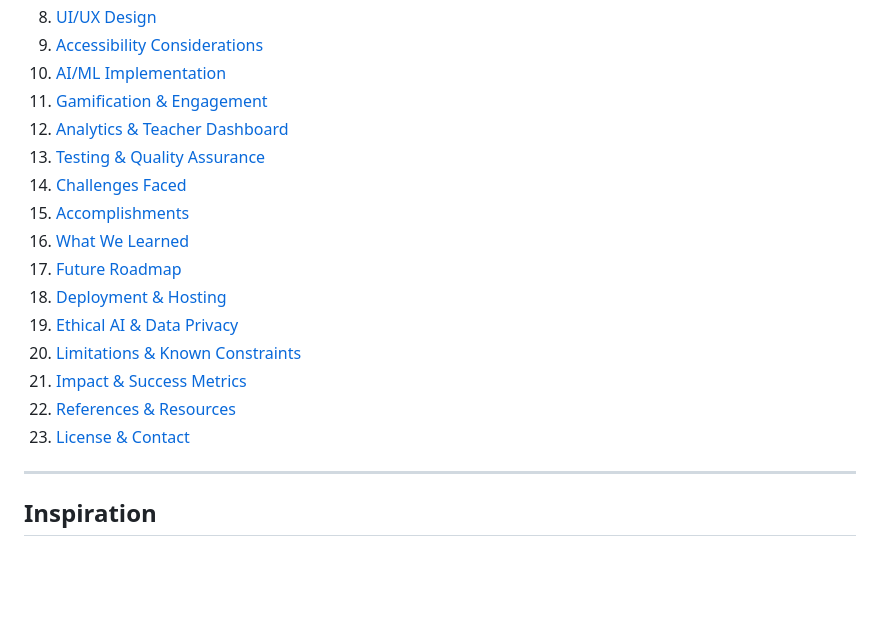
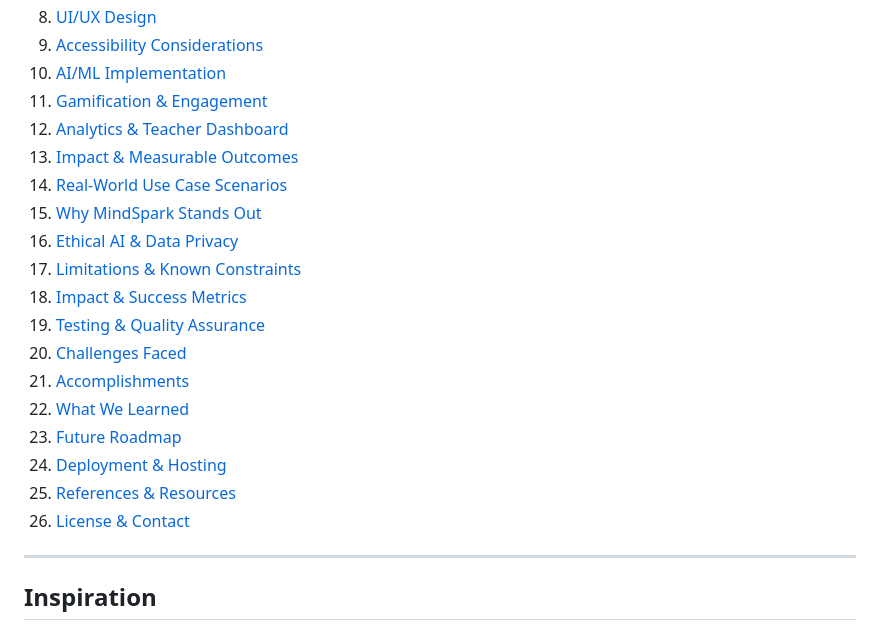
Before and after one commit to ankitkumar04100/MindSpark, a Markdown page: README.md, the part around one of its changes. Drawn GitHub-style; blank space fills up the shorter version.

```diff
--- a/README.md
+++ b/README.md
@@ -42,17 +42,20 @@ Welcome to **MindSpark**, an AI-powered personalized learning companion designed
 10. [AI/ML Implementation](#aiml-implementation)
 11. [Gamification & Engagement](#gamification--engagement)
 12. [Analytics & Teacher Dashboard](#analytics--teacher-dashboard)
-13. [Testing & Quality Assurance](#testing--quality-assurance)
-14. [Challenges Faced](#challenges-faced)
-15. [Accomplishments](#accomplishments)
-16. [What We Learned](#what-we-learned)
-17. [Future Roadmap](#future-roadmap)
-18. [Deployment & Hosting](#deployment--hosting)
-19. [Ethical AI & Data Privacy](#ethical-ai--data-privacy)
-20. [Limitations & Known Constraints](#limitations--known-constraints)
-21. [Impact & Success Metrics](#impact--success-metrics)
-22. [References & Resources](#references--resources)
-23. [License & Contact](#license--contact)
+13. [Impact & Measurable Outcomes](#-impact--measurable-outcomes)
+14. [Real-World Use Case Scenarios](#-real-world-use-case-scenarios)
+15. [Why MindSpark Stands Out](#-why-mindspark-stands-out)
+16. [Ethical AI & Data Privacy](#ethical-ai--data-privacy)
+17. [Limitations & Known Constraints](#limitations--known-constraints)
+18. [Impact & Success Metrics](#impact--success-metrics)
+19. [Testing & Quality Assurance](#testing--quality-assurance)
+20. [Challenges Faced](#challenges-faced)
+21. [Accomplishments](#accomplishments)
+22. [What We Learned](#what-we-learned)
+23. [Future Roadmap](#future-roadmap)
+24. [Deployment & Hosting](#deployment--hosting)
+25. [References & Resources](#references--resources)
+26. [License & Contact](#license--contact)
 
 ---
 
```
Also changed, not shown: other parts of README.md (+117 -46 lines).
